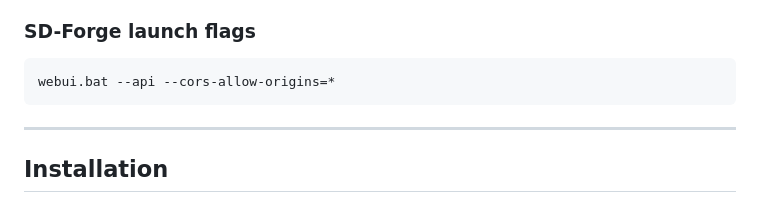
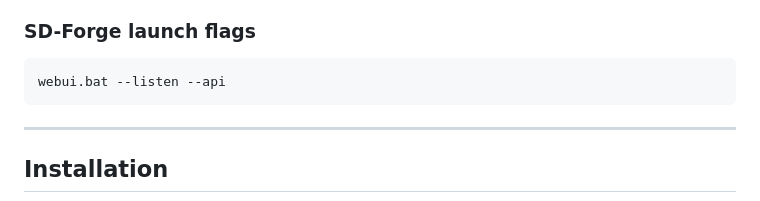
Before and after one commit to cainezen/panel-foundry, a Markdown page: README.md, the part around the change. Rendered like a GitHub page.

````diff
--- a/README.md
+++ b/README.md
@@ -83,7 +83,7 @@ All exports strip UI chrome (borders, grid, buttons, panel numbers unless toggle
 
 ### SD-Forge launch flags
 ```
-webui.bat --api --cors-allow-origins=*
+webui.bat --listen --api
 ```
 
 ---
````
